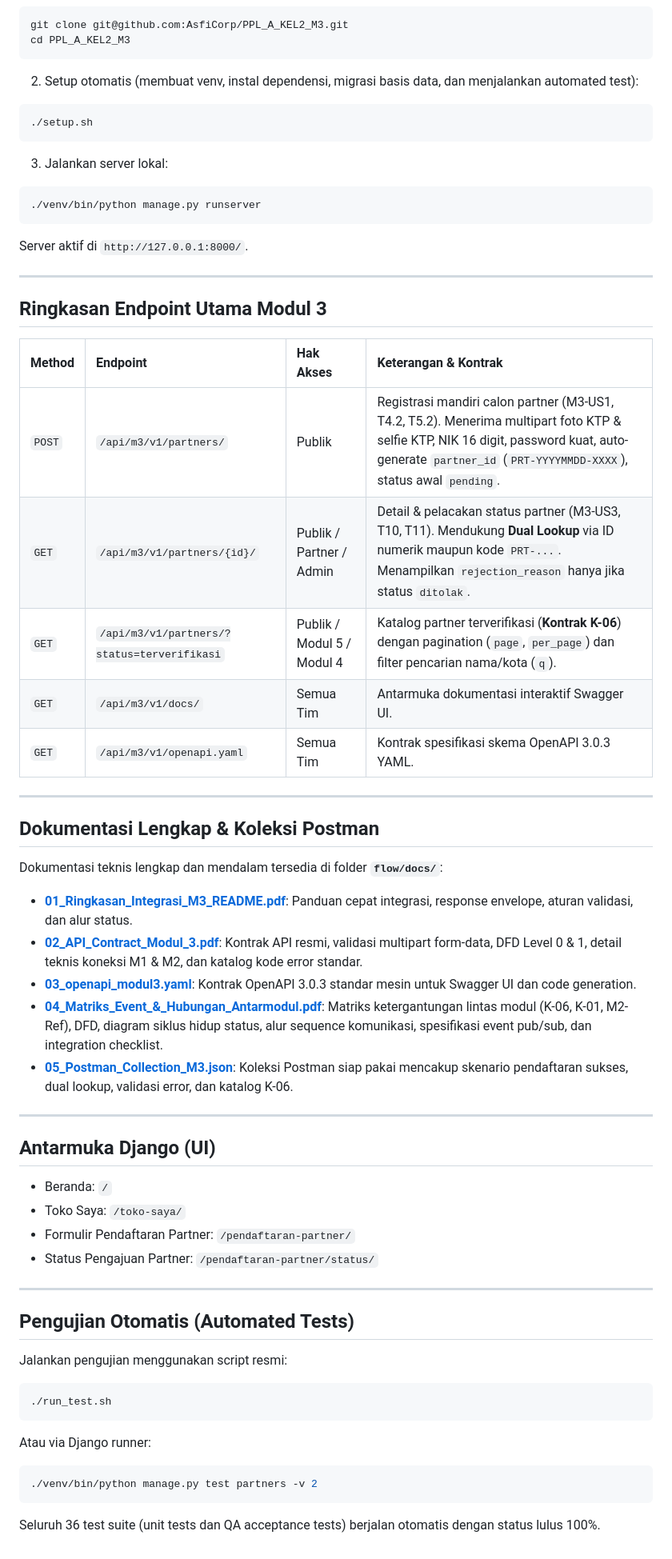
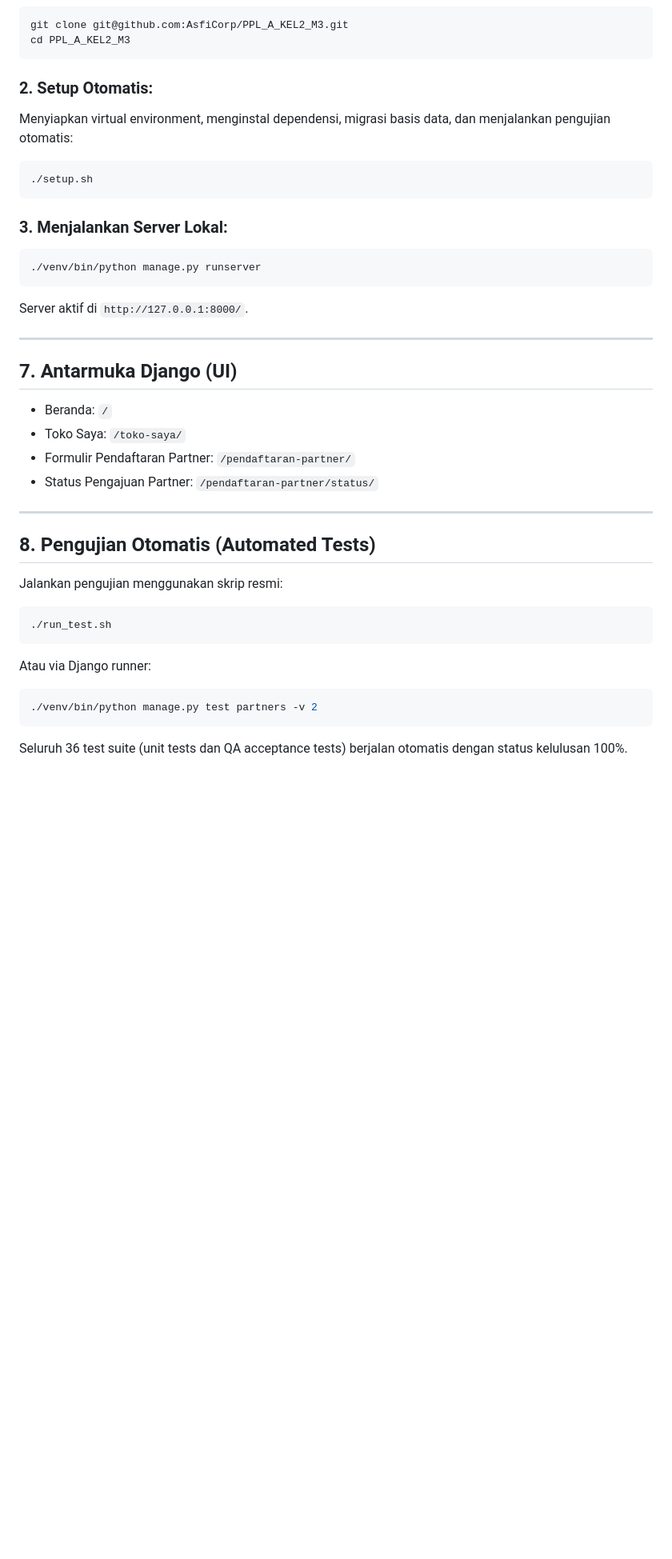
Before and after one commit to AsfiCorp/PPL_A_KEL2_M3, a Markdown page: README.md, the part around one of its changes. Shown at 80% size. Rendered like a GitHub page; blank space fills up the shorter version.

````diff
--- a/README.md
+++ b/README.md
@@ -51,12 +136,13 @@ git clone git@github.com:AsfiCorp/PPL_A_KEL2_M3.git
 cd PPL_A_KEL2_M3
 ```
 
-2. Setup otomatis (membuat venv, instal dependensi, migrasi basis data, dan menjalankan automated test):
+### 2. Setup Otomatis:
+Menyiapkan virtual environment, menginstal dependensi, migrasi basis data, dan menjalankan pengujian otomatis:
 ```bash
 ./setup.sh
 ```
 
-3. Jalankan server lokal:
+### 3. Menjalankan Server Lokal:
 ```bash
 ./venv/bin/python manage.py runserver
 ```
@@ -64,31 +150,8 @@ Server aktif di `http://127.0.0.1:8000/`.
 
 ---
 
-## Ringkasan Endpoint Utama Modul 3
+## 7. Antarmuka Django (UI)
 
-| Method | Endpoint | Hak Akses | Keterangan & Kontrak |
-| :--- | :--- | :--- | :--- |
-| `POST` | `/api/m3/v1/partners/` | Publik | Registrasi mandiri calon partner (M3-US1, T4.2, T5.2). Menerima multipart foto KTP & selfie KTP, NIK 16 digit, password kuat, auto-generate `partner_id` (`PRT-YYYYMMDD-XXXX`), status awal `pending`. |
-| `GET` | `/api/m3/v1/partners/{id}/` | Publik / Partner / Admin | Detail & pelacakan status partner (M3-US3, T10, T11). Mendukung **Dual Lookup** via ID numerik maupun kode `PRT-...`. Menampilkan `rejection_reason` hanya jika status `ditolak`. |
-| `GET` | `/api/m3/v1/partners/?status=terverifikasi` | Publik / Modul 5 / Modul 4 | Katalog partner terverifikasi (**Kontrak K-06**) dengan pagination (`page`, `per_page`) dan filter pencarian nama/kota (`q`). |
-| `GET` | `/api/m3/v1/docs/` | Semua Tim | Antarmuka dokumentasi interaktif Swagger UI. |
-| `GET` | `/api/m3/v1/openapi.yaml` | Semua Tim | Kontrak spesifikasi skema OpenAPI 3.0.3 YAML. |
-
----
-
-## Dokumentasi Lengkap & Koleksi Postman
-
-Dokumentasi teknis lengkap dan mendalam tersedia di folder **`flow/docs/`**:
-
-- **[01_Ringkasan_Integrasi_M3_README.pdf](flow/docs/01_Ringkasan_Integrasi_M3_README.pdf)**: Panduan cepat integrasi, response envelope, aturan validasi, dan alur status.
-- **[02_API_Contract_Modul_3.pdf](flow/docs/02_API_Contract_Modul_3.pdf)**: Kontrak API resmi, validasi multipart form-data, DFD Level 0 & 1, detail teknis koneksi M1 & M2, dan katalog kode error standar.
-- **[03_openapi_modul3.yaml](flow/docs/03_openapi_modul3.yaml)**: Kontrak OpenAPI 3.0.3 standar mesin untuk Swagger UI dan code generation.
-- **[04_Matriks_Event_&_Hubungan_Antarmodul.pdf](flow/docs/04_Matriks_Event_&_Hubungan_Antarmodul.pdf)**: Matriks ketergantungan lintas modul (K-06, K-01, M2-Ref), DFD, diagram siklus hidup status, alur sequence komunikasi, spesifikasi event pub/sub, dan integration checklist.
-- **[05_Postman_Collection_M3.json](flow/docs/05_Postman_Collection_M3.json)**: Koleksi Postman siap pakai mencakup skenario pendaftaran sukses, dual lookup, validasi error, dan katalog K-06.
-
----
-
-## Antarmuka Django (UI)
 - Beranda: `/`
 - Toko Saya: `/toko-saya/`
 - Formulir Pendaftaran Partner: `/pendaftaran-partner/`
@@ -96,8 +159,9 @@ Dokumentasi teknis lengkap dan mendalam tersedia di folder **`flow/docs/`**:
 
 ---
 
-## Pengujian Otomatis (Automated Tests)
-Jalankan pengujian menggunakan script resmi:
+## 8. Pengujian Otomatis (Automated Tests)
+
+Jalankan pengujian menggunakan skrip resmi:
 ```bash
 ./run_test.sh
 ```
@@ -105,4 +169,4 @@ Atau via Django runner:
 ```bash
 ./venv/bin/python manage.py test partners -v 2
 ```
-Seluruh 36 test suite (unit tests dan QA acceptance tests) berjalan otomatis dengan status lulus 100%.
+Seluruh 36 test suite (unit tests dan QA acceptance tests) berjalan otomatis dengan status kelulusan 100%.
````
Also changed, not shown: other parts of README.md (+120 -35 lines).
